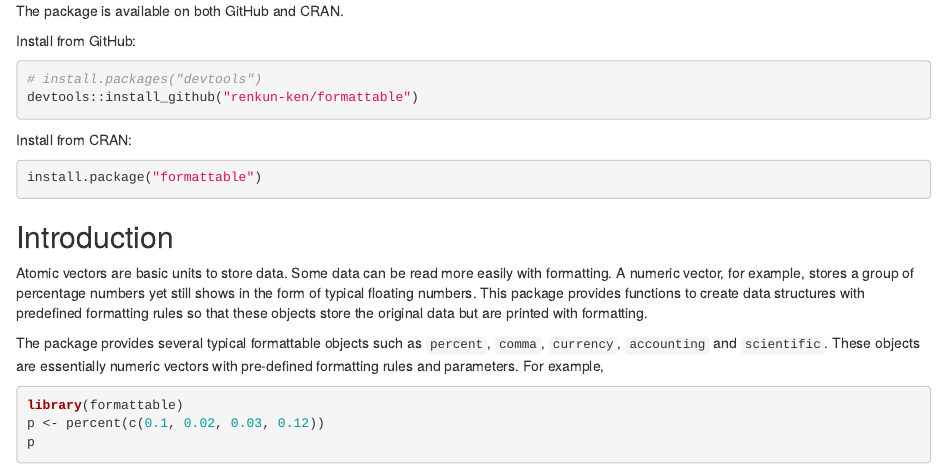
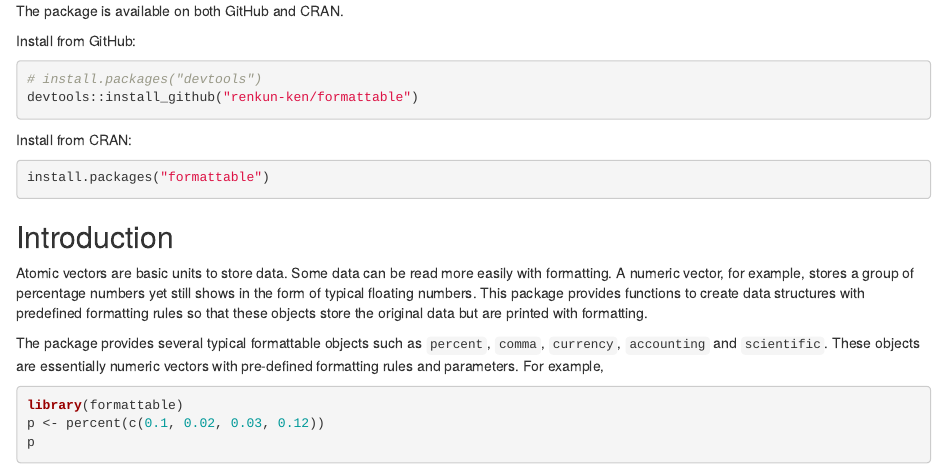
Before and after one commit to renkun-ken/formattable, an R Markdown document (README.Rmd): the page in a window 1100 px wide, from 200 px down. Rendered offline with R 4.5, knitr and Pandoc, with nearby package versions; badge pictures from the web are left out.

Commit message:
Fix typo in install code

````diff
--- a/README.Rmd
+++ b/README.Rmd
@@ -23,7 +23,7 @@
 Install from CRAN:
 
 ```r
-install.package("formattable")
+install.packages("formattable")
 ```
 
 ## Introduction
````
